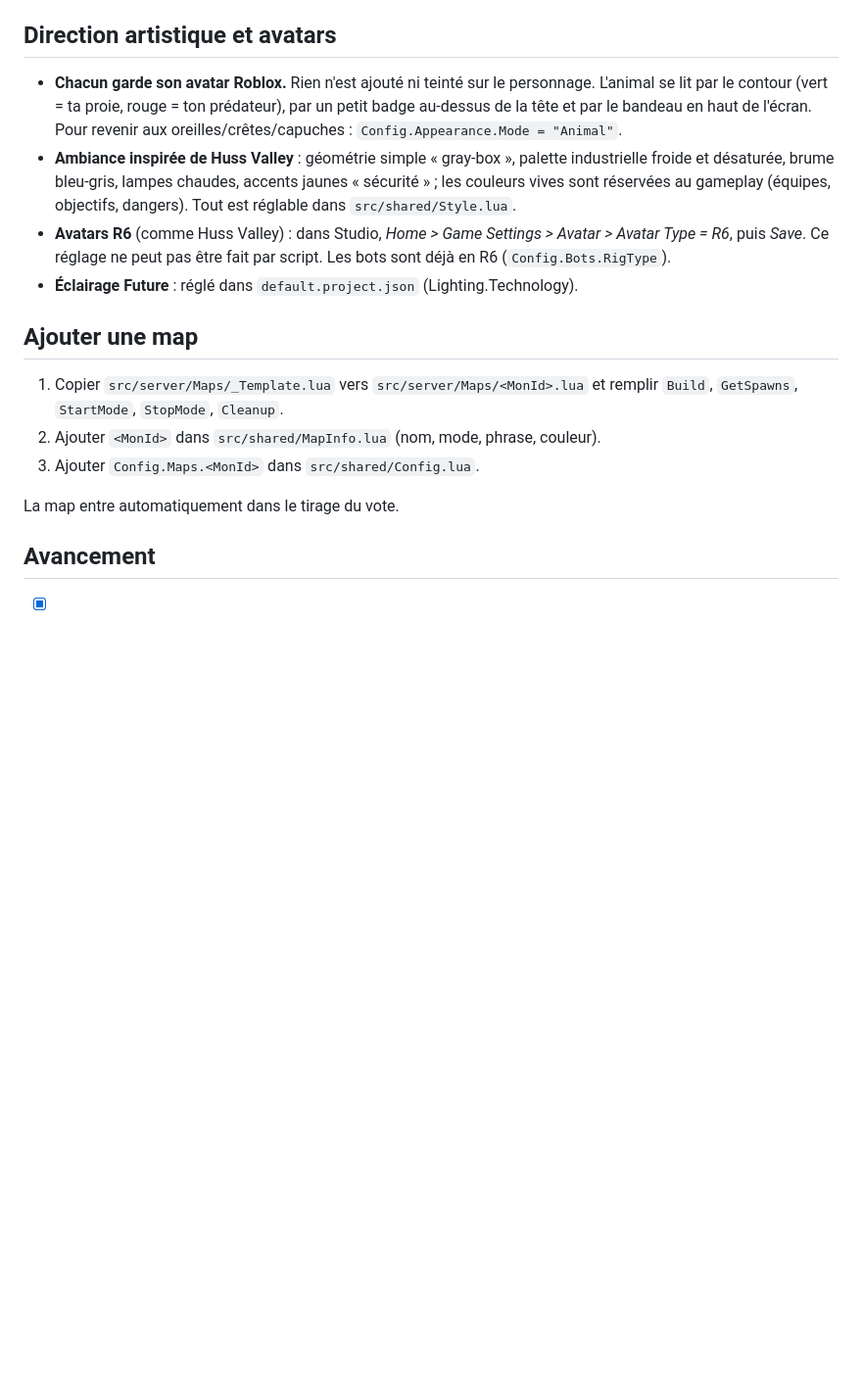
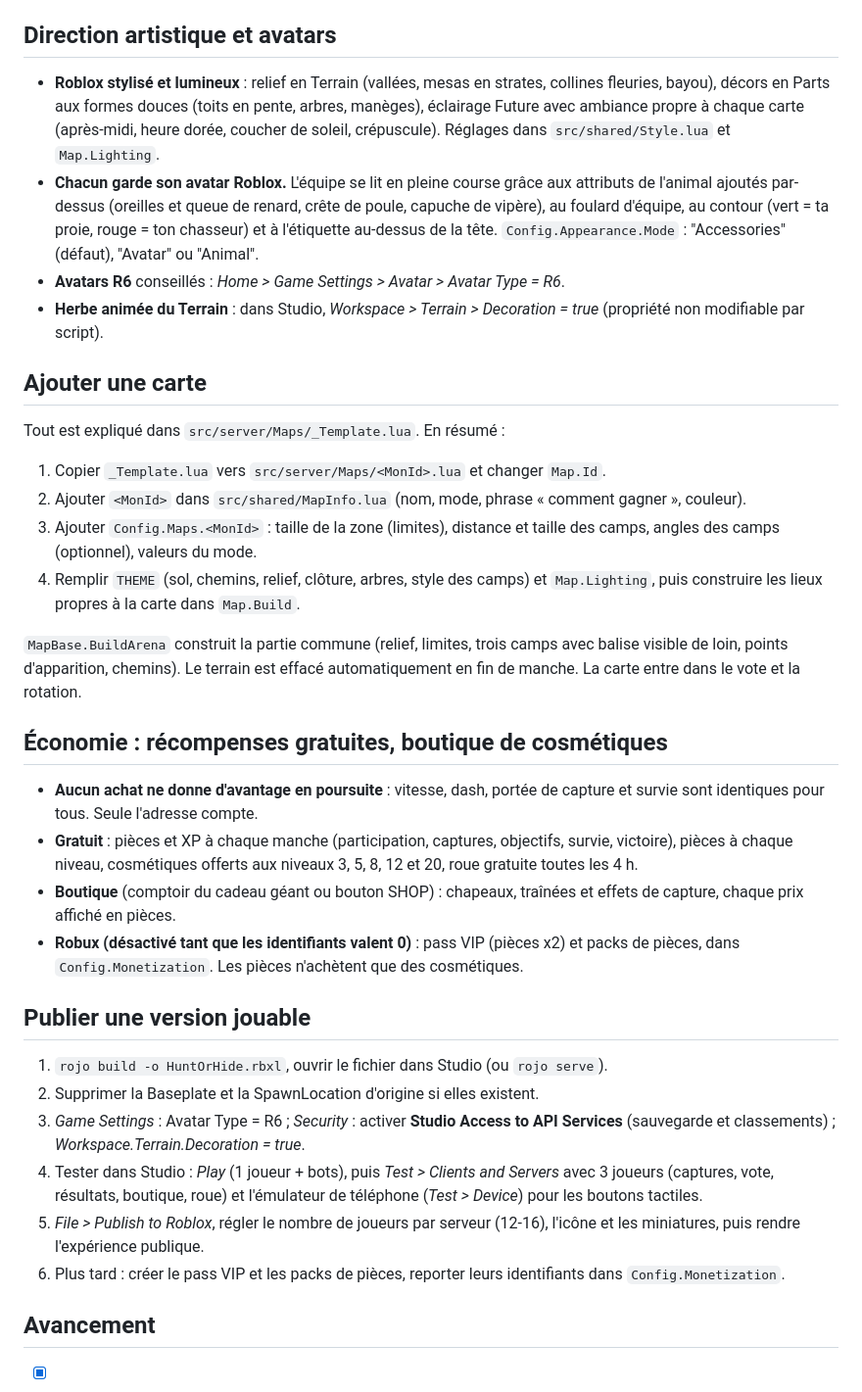
Before and after one commit to spro78/carte-visite, a Markdown page: README.md, the part around one of its changes. Shown at 98% size. Drawn GitHub-style; blank space fills up the shorter version.

Commit message:
README: structure, maps, fair economy, publishing steps
Co-Authored-By: Claude Opus 5.5 <noreply@anthropic.com>
Claude-Session: https://claude.ai/code/session_01EmFBmFJPiMzFAgiZbm4Y1f

```diff
--- a/README.md
+++ b/README.md
@@ -101,27 +104,61 @@ dans la fenêtre *Output* de Studio.
 
 ## Direction artistique et avatars
 
-- **Chacun garde son avatar Roblox.** Rien n'est ajouté ni teinté sur le personnage.
-  L'animal se lit par le contour (vert = ta proie, rouge = ton prédateur),
-  par un petit badge au-dessus de la tête et par le bandeau en haut de l'écran.
-  Pour revenir aux oreilles/crêtes/capuches : `Config.Appearance.Mode = "Animal"`.
-- **Ambiance inspirée de Huss Valley** : géométrie simple « gray-box », palette
-  industrielle froide et désaturée, brume bleu-gris, lampes chaudes, accents jaunes
-  « sécurité » ; les couleurs vives sont réservées au gameplay (équipes, objectifs,
-  dangers). Tout est réglable dans `src/shared/Style.lua`.
-- **Avatars R6** (comme Huss Valley) : dans Studio, *Home > Game Settings > Avatar >
-  Avatar Type = R6*, puis *Save*. Ce réglage ne peut pas être fait par script.
-  Les bots sont déjà en R6 (`Config.Bots.RigType`).
-- **Éclairage Future** : réglé dans `default.project.json` (Lighting.Technology).
+- **Roblox stylisé et lumineux** : relief en Terrain (vallées, mesas en strates,
+  collines fleuries, bayou), décors en Parts aux formes douces (toits en pente,
+  arbres, manèges), éclairage Future avec ambiance propre à chaque carte
+  (après-midi, heure dorée, coucher de soleil, crépuscule). Réglages dans
+  `src/shared/Style.lua` et `Map.Lighting`.
+- **Chacun garde son avatar Roblox.** L'équipe se lit en pleine course grâce aux
+  attributs de l'animal ajoutés par-dessus (oreilles et queue de renard, crête de
+  poule, capuche de vipère), au foulard d'équipe, au contour (vert = ta proie,
+  rouge = ton chasseur) et à l'étiquette au-dessus de la tête.
+  `Config.Appearance.Mode` : "Accessories" (défaut), "Avatar" ou "Animal".
+- **Avatars R6** conseillés : *Home > Game Settings > Avatar > Avatar Type = R6*.
+- **Herbe animée du Terrain** : dans Studio, *Workspace > Terrain > Decoration = true*
+  (propriété non modifiable par script).
 
-## Ajouter une map
+## Ajouter une carte
 
-1. Copier `src/server/Maps/_Template.lua` vers `src/server/Maps/<MonId>.lua`
-   et remplir `Build`, `GetSpawns`, `StartMode`, `StopMode`, `Cleanup`.
-2. Ajouter `<MonId>` dans `src/shared/MapInfo.lua` (nom, mode, phrase, couleur).
-3. Ajouter `Config.Maps.<MonId>` dans `src/shared/Config.lua`.
+Tout est expliqué dans `src/server/Maps/_Template.lua`. En résumé :
 
-La map entre automatiquement dans le tirage du vote.
+1. Copier `_Template.lua` vers `src/server/Maps/<MonId>.lua` et changer `Map.Id`.
+2. Ajouter `<MonId>` dans `src/shared/MapInfo.lua` (nom, mode, phrase « comment gagner », couleur).
+3. Ajouter `Config.Maps.<MonId>` : taille de la zone (limites), distance et taille
+   des camps, angles des camps (optionnel), valeurs du mode.
+4. Remplir `THEME` (sol, chemins, relief, clôture, arbres, style des camps) et
+   `Map.Lighting`, puis construire les lieux propres à la carte dans `Map.Build`.
+
+`MapBase.BuildArena` construit la partie commune (relief, limites, trois camps
+avec balise visible de loin, points d'apparition, chemins). Le terrain est effacé
+automatiquement en fin de manche. La carte entre dans le vote et la rotation.
+
+## Économie : récompenses gratuites, boutique de cosmétiques
+
+- **Aucun achat ne donne d'avantage en poursuite** : vitesse, dash, portée de
+  capture et survie sont identiques pour tous. Seule l'adresse compte.
+- **Gratuit** : pièces et XP à chaque manche (participation, captures,
+  objectifs, survie, victoire), pièces à chaque niveau, cosmétiques offerts aux
+  niveaux 3, 5, 8, 12 et 20, roue gratuite toutes les 4 h.
+- **Boutique** (comptoir du cadeau géant ou bouton SHOP) : chapeaux, traînées et
+  effets de capture, chaque prix affiché en pièces.
+- **Robux (désactivé tant que les identifiants valent 0)** : pass VIP (pièces x2)
+  et packs de pièces, dans `Config.Monetization`. Les pièces n'achètent que des
+  cosmétiques.
+
+## Publier une version jouable
+
+1. `rojo build -o HuntOrHide.rbxl`, ouvrir le fichier dans Studio (ou `rojo serve`).
+2. Supprimer la Baseplate et la SpawnLocation d'origine si elles existent.
+3. *Game Settings* : Avatar Type = R6 ; *Security* : activer **Studio Access to
+   API Services** (sauvegarde et classements) ; *Workspace.Terrain.Decoration = true*.
+4. Tester dans Studio : *Play* (1 joueur + bots), puis *Test > Clients and Servers*
+   avec 3 joueurs (captures, vote, résultats, boutique, roue) et l'émulateur de
+   téléphone (*Test > Device*) pour les boutons tactiles.
+5. *File > Publish to Roblox*, régler le nombre de joueurs par serveur (12-16),
+   l'icône et les miniatures, puis rendre l'expérience publique.
+6. Plus tard : créer le pass VIP et les packs de pièces, reporter leurs
+   identifiants dans `Config.Monetization`.
 
 ## Avancement
 
```
Also changed, not shown: other parts of README.md (+43 -40 lines).
